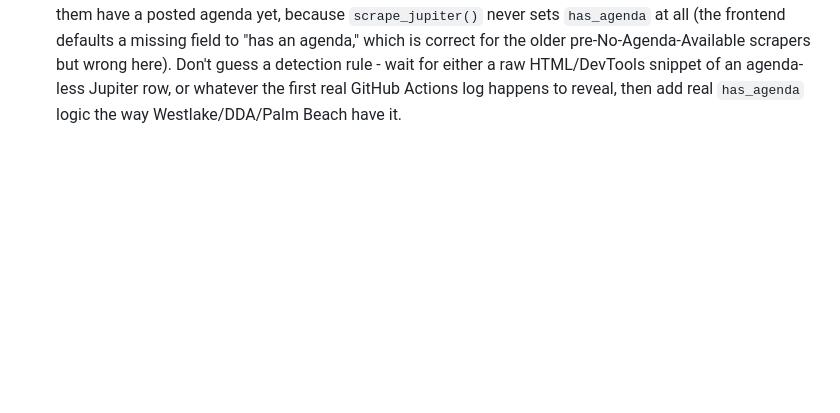
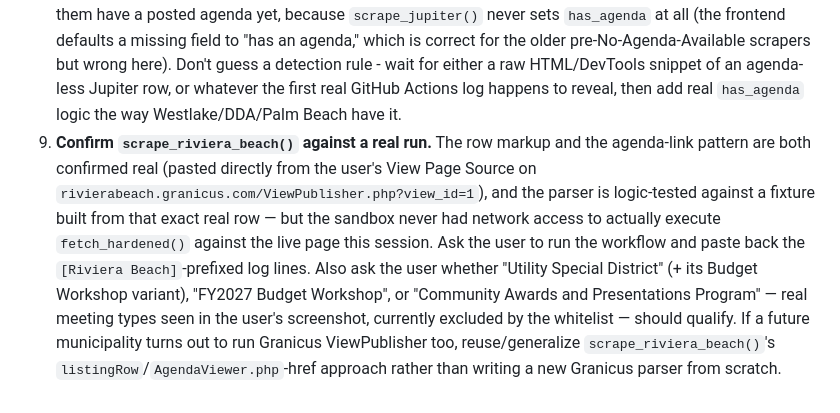
Before and after one commit to joshuagary/municipality-tracker, a Markdown page: handoff.md, the part around one of its changes. Rendered like a GitHub page; blank space fills up the shorter version.

```diff
--- a/handoff.md
+++ b/handoff.md
@@ -449,3 +506,16 @@ abandoned as an unmaintainable whack\-a\-mole). Current whitelist:
    wait for either a raw HTML/DevTools snippet of an agenda\-less Jupiter row, or
    whatever the first real GitHub Actions log happens to reveal, then add real
    `has_agenda` logic the way Westlake/DDA/Palm Beach have it.
+9. **Confirm `scrape_riviera_beach()` against a real run.** The row markup and the
+   agenda-link pattern are both confirmed real (pasted directly from the user's View
+   Page Source on `rivierabeach.granicus.com/ViewPublisher.php?view_id=1`), and the
+   parser is logic-tested against a fixture built from that exact real row — but the
+   sandbox never had network access to actually execute `fetch_hardened()` against
+   the live page this session. Ask the user to run the workflow and paste back the
+   `[Riviera Beach]`-prefixed log lines. Also ask the user whether "Utility Special
+   District" (+ its Budget Workshop variant), "FY2027 Budget Workshop", or "Community
+   Awards and Presentations Program" — real meeting types seen in the user's
+   screenshot, currently excluded by the whitelist — should qualify. If a future
+   municipality turns out to run Granicus ViewPublisher too, reuse/generalize
+   `scrape_riviera_beach()`'s `listingRow`/`AgendaViewer.php`-href approach rather
+   than writing a new Granicus parser from scratch.
```
Also changed, not shown: other parts of handoff.md (+58 -1 lines).
